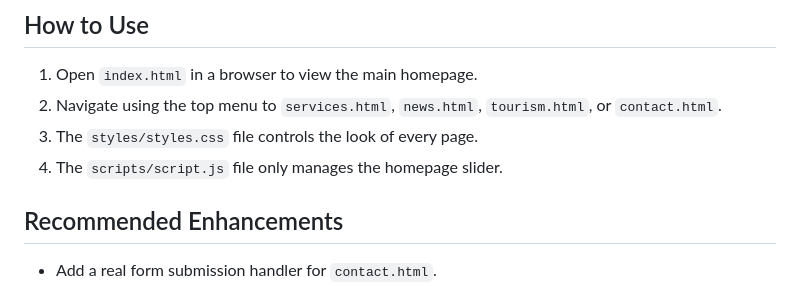
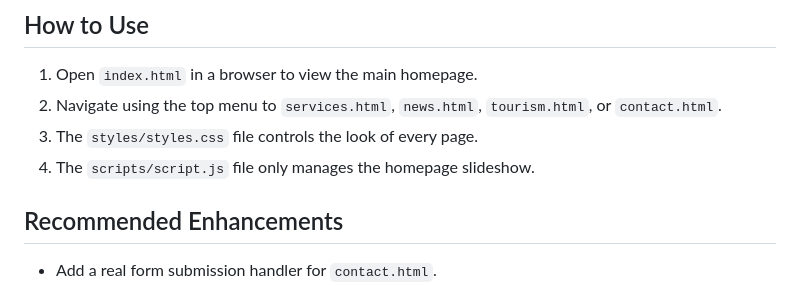
Before and after one commit to tres9lo/visitmusanze, a Markdown page: README.md, the part around the change. Drawn GitHub-style.

```diff
--- a/README.md
+++ b/README.md
@@ -174,7 +174,7 @@ Manual control:
 1. Open `index.html` in a browser to view the main homepage.
 2. Navigate using the top menu to `services.html`, `news.html`, `tourism.html`, or `contact.html`.
 3. The `styles/styles.css` file controls the look of every page.
-4. The `scripts/script.js` file only manages the homepage slider.
+4. The `scripts/script.js` file only manages the homepage slideshow.
 
 ## Recommended Enhancements
 
```
